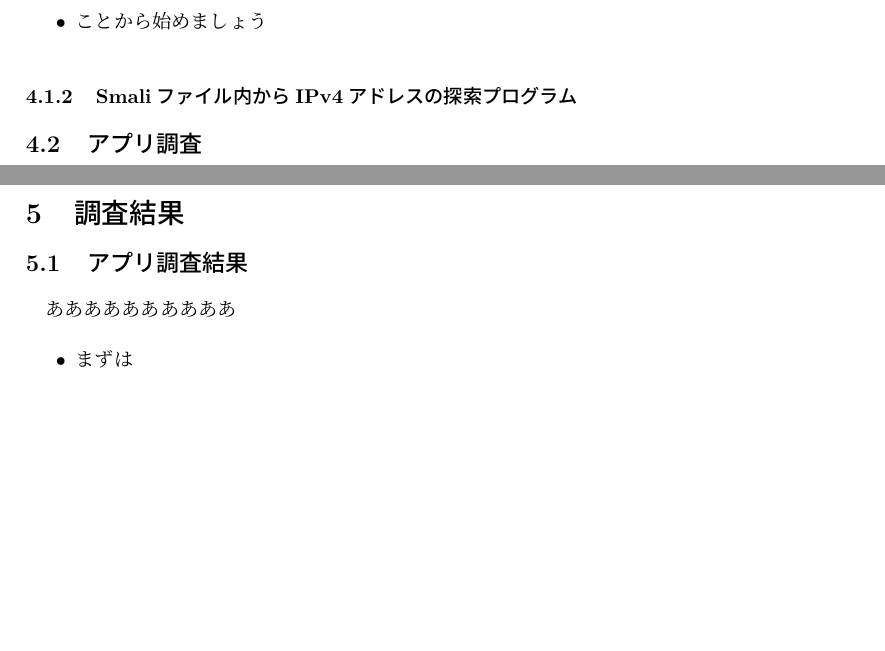
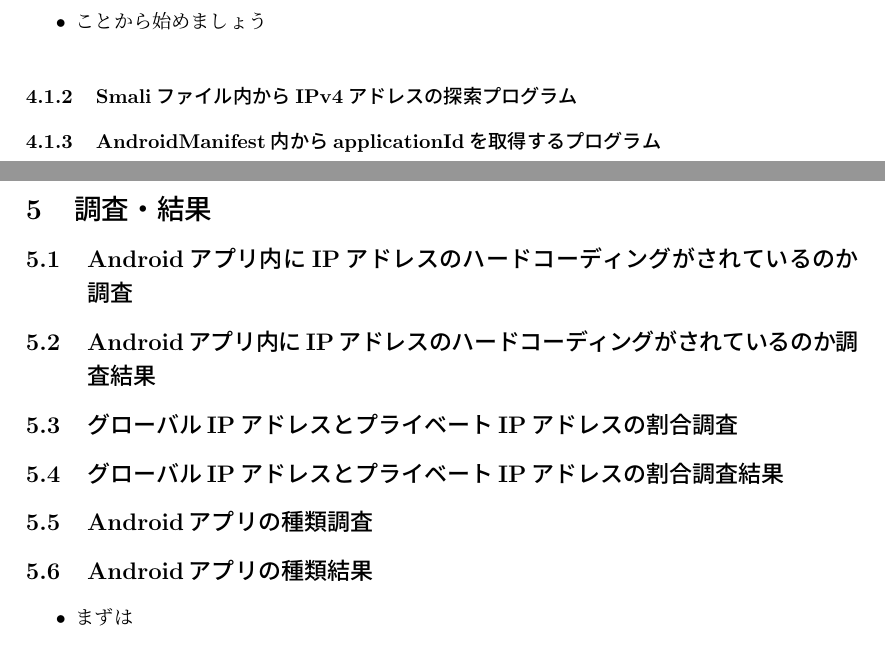
Before and after one commit to kanaoka-laboratory/Kobayashi_Thesis, a LaTeX thesis (thesis_template.tex): two parts of pages 6 and 7 of 10, joined at a grey line, cut so that both start at the same text, the shorter picture padded with empty space. Compiled offline with pLaTeX and dvipdfmx.

Commit message:
5章の調査・結果を細かく分類しました。

```diff
--- a/thesis_template.tex
+++ b/thesis_template.tex
@@ -114,14 +114,17 @@
 \item ことから始めましょう
 \end{itemize}
 \subsubsection{Smaliファイル内からIPv4アドレスの探索プログラム}
-\subsection{アプリ調査}
+\subsubsection{AndroidManifest内からapplicationIdを取得するプログラム}
 
 \newpage
-\section{調査結果}
-\subsection{アプリ調査結果}
-あああああ
-あああああ
 
+\section{調査・結果}
+\subsection{Androidアプリ内にIPアドレスのハードコーディングがされているのか調査}
+\subsection{Androidアプリ内にIPアドレスのハードコーディングがされているのか調査結果}
+\subsection{グローバルIPアドレスとプライベートIPアドレスの割合調査}
+\subsection{グローバルIPアドレスとプライベートIPアドレスの割合調査結果}
+\subsection{Androidアプリの種類調査}
+\subsection{Androidアプリの種類結果}
 \begin{itemize}
 \item まずは
 \item この章のなかで書くことを
```
Also changed, not shown: thesis_template.pdf, thesis_template.tex (5 more changed lines), 4 other files.
